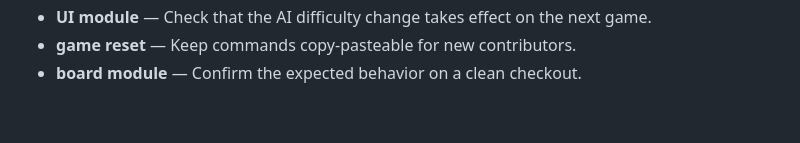
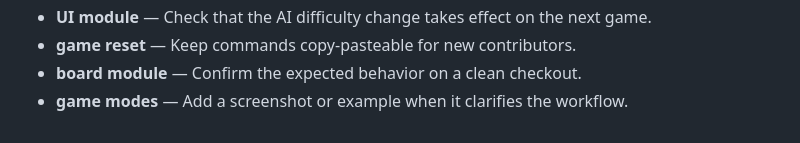
Before and after one commit to Sid2169/TicTac, a Markdown page: README.md, the part around the change. Rendered like a GitHub page.

Commit message:
Add game modes troubleshooting

```diff
--- a/README.md
+++ b/README.md
@@ -796,3 +796,4 @@ If you enjoyed this project, please consider giving it a ⭐!
 - **UI module** — Check that the AI difficulty change takes effect on the next game.
 - **game reset** — Keep commands copy-pasteable for new contributors.
 - **board module** — Confirm the expected behavior on a clean checkout.
+- **game modes** — Add a screenshot or example when it clarifies the workflow.
```
